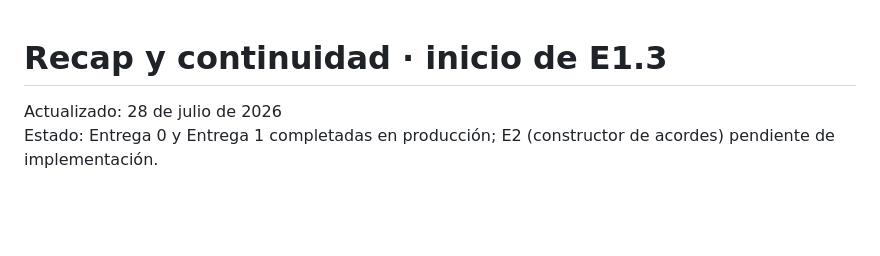
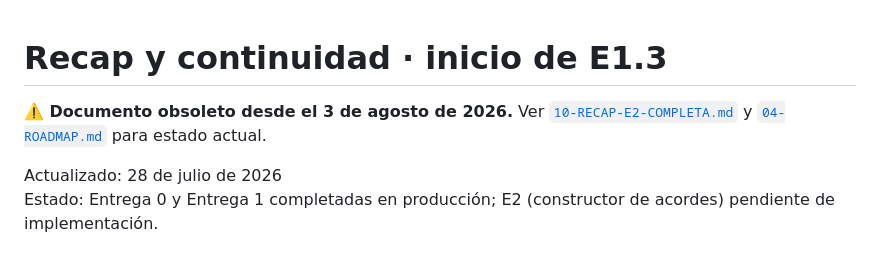
Before and after one commit to felipeescandon-ship-it/mis-36-piano, a Markdown page: docs/08-RECAP-Y-CONTINUIDAD.md, the part around the change. Rendered like a GitHub page; blank space fills up the shorter version.

Commit message:
docs: marcar E1 recap como obsoleto, referir a E2 recap y roadmap actual

```diff
--- a/docs/08-RECAP-Y-CONTINUIDAD.md
+++ b/docs/08-RECAP-Y-CONTINUIDAD.md
@@ -1,4 +1,8 @@
 # Recap y continuidad · inicio de E1.3
+
+**⚠️ Documento obsoleto desde el 3 de agosto de 2026.** Ver
+[`10-RECAP-E2-COMPLETA.md`](10-RECAP-E2-COMPLETA.md) y
+[`04-ROADMAP.md`](04-ROADMAP.md) para estado actual.
 
 Actualizado: 28 de julio de 2026
 Estado: Entrega 0 y Entrega 1 completadas en producción; E2 (constructor de
```
